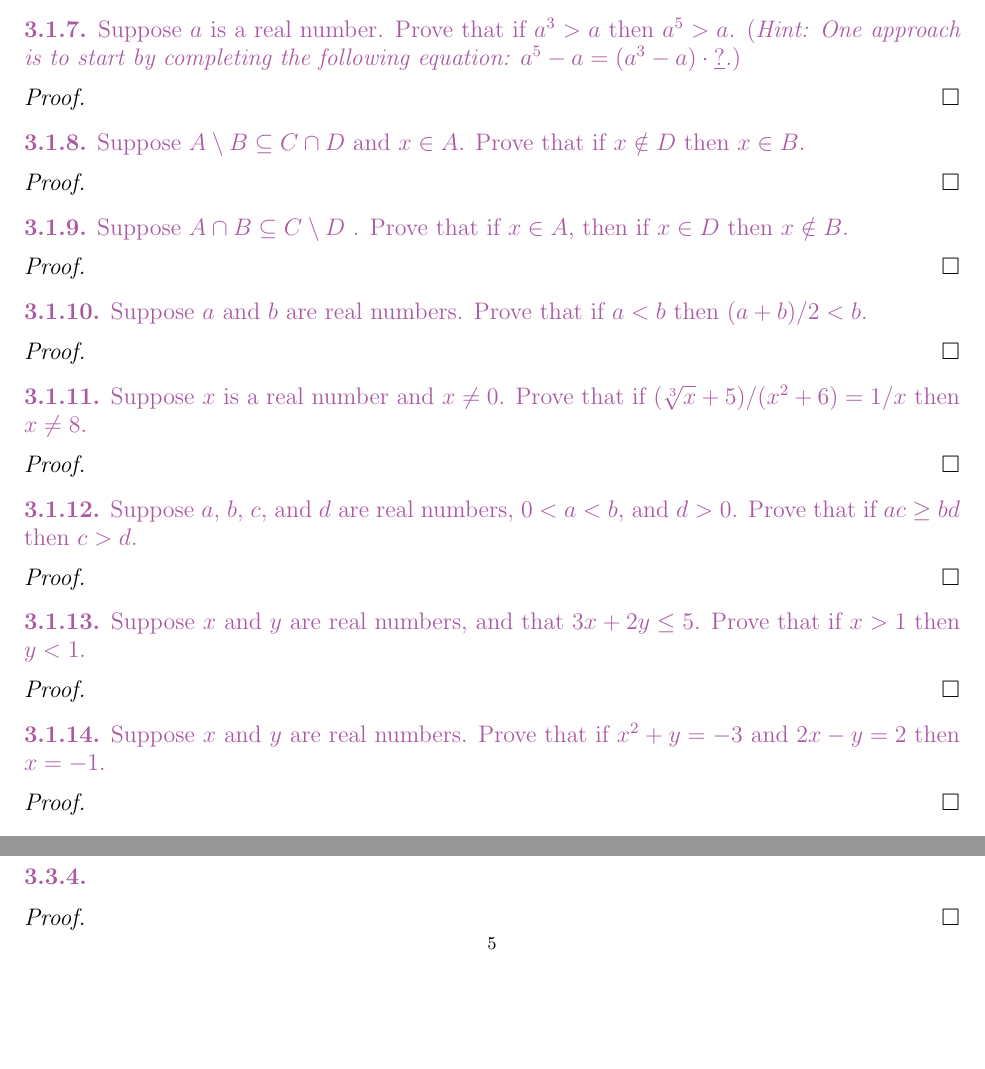
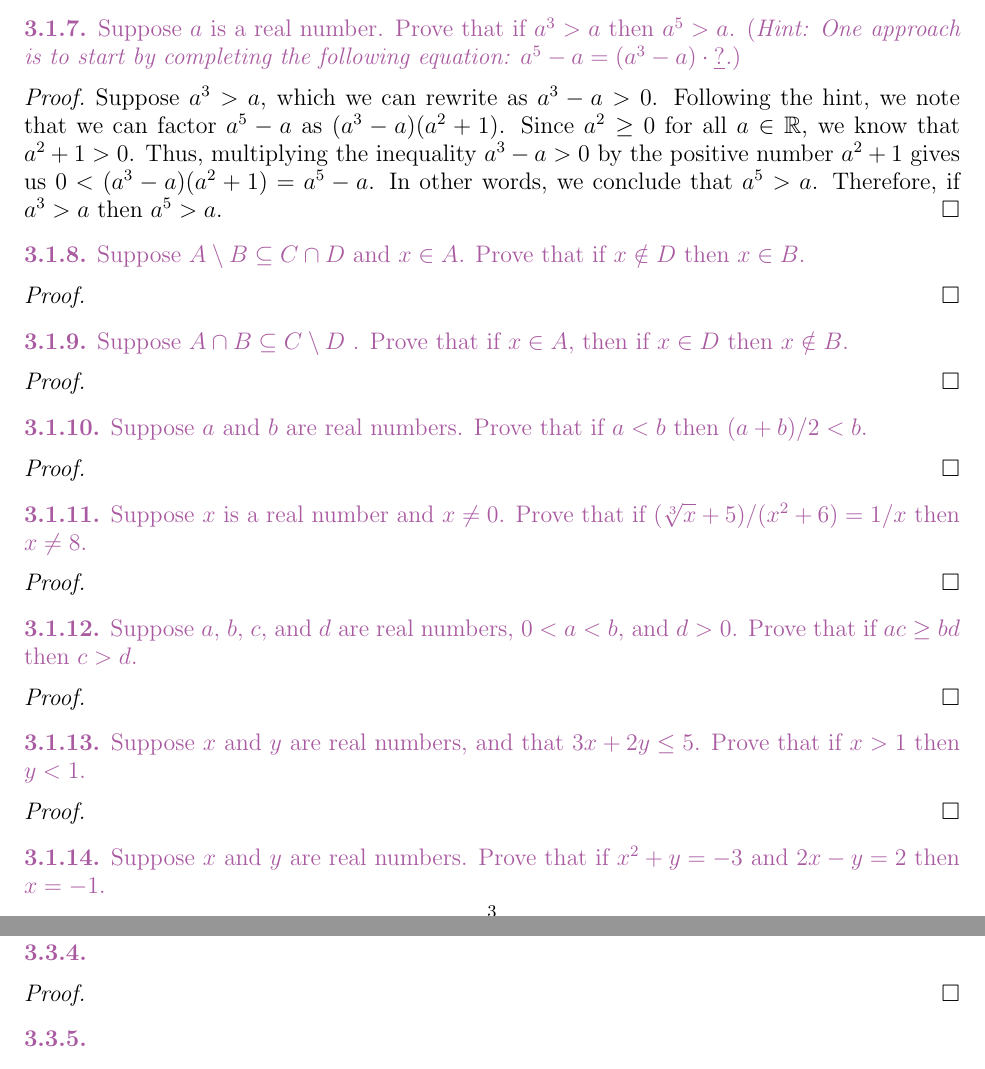
Before and after one commit to rimio/How-to-Prove-It, a LaTeX paper (How to Prove It - Chapter 3.tex): two parts of pages 3 and 5 of 12 before the commit and two parts of pages 3 and 6 of 13 after it, joined at a grey line, cut so that both start at the same text, the shorter picture padded with empty space. Compiled offline with pdfLaTeX.

Commit message:
Add solution
Add solution to Exercise 3.1.7.

```diff
--- a/How to Prove It - Chapter 3.tex
+++ b/How to Prove It - Chapter 3.tex
@@ -244,7 +244,13 @@ $a^5 - a = (a^3 - a) \cdot \underline{?}$.})
 \end{statement}
 
 \begin{proof}
-% Fill in.
+Suppose $a^3 > a$, which we can rewrite as $a^3 - a > 0$.
+Following the hint, we note that we can factor $a^5 - a$ as $(a^3 - a)(a^2 + 1)$.
+Since $a^2 \geq 0$ for all $a \in \BR$, we know that $a^2 + 1 > 0$.
+Thus, multiplying the inequality $a^3 - a > 0$ by the positive number $a^2 + 1$
+gives us $0 < (a^3 - a)(a^2 + 1) = a^5 - a$.
+In other words, we conclude that $a^5 > a$.
+Therefore, if $a^3 > a$ then $a^5 > a$.
 \end{proof}
 
 
```
Also changed, not shown: How to Prove It - Chapter 3.pdf.
